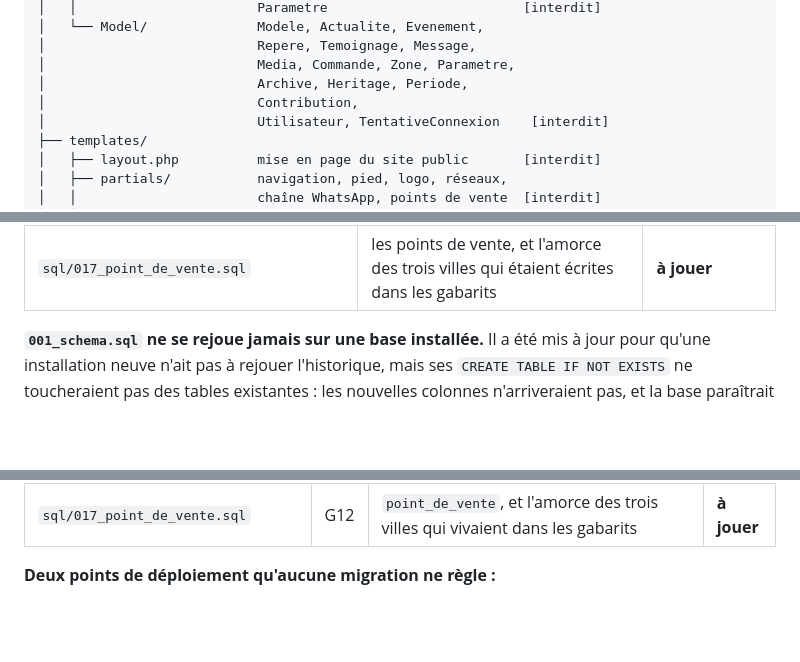
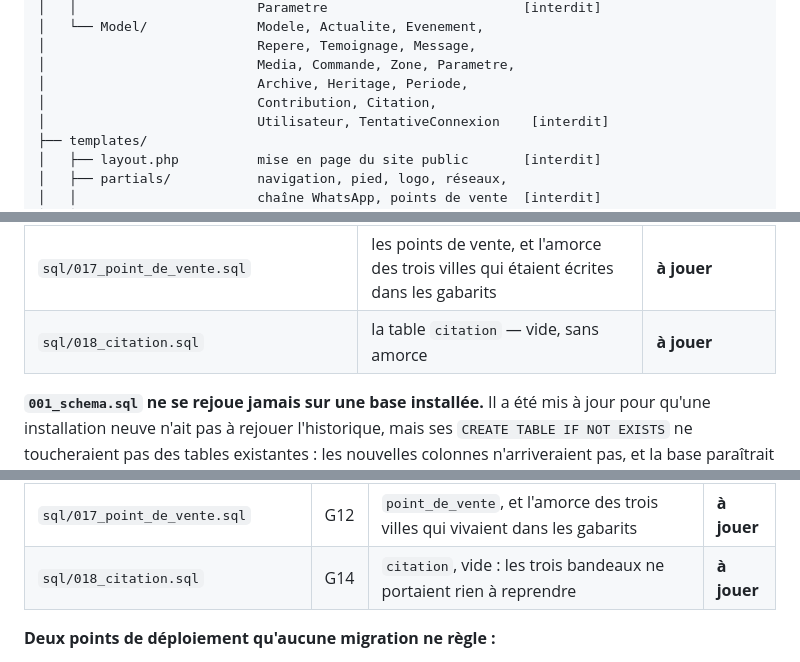
Before and after one commit to ekassi-wgy/wslivreyace, a Markdown page: README.md, 3 parts joined by grey strips. Drawn GitHub-style; blank space fills up the shorter version.

```diff
--- a/README.md
+++ b/README.md
@@ -202,7 +202,7 @@ livreyace/                  ← racine web
 │                           Repere, Temoignage, Message,
 │                           Media, Commande, Zone, Parametre,
 │                           Archive, Heritage, Periode,
-│                           Contribution,
+│                           Contribution, Citation,
 │                           Utilisateur, TentativeConnexion    [interdit]
 ├── templates/
 │   ├── layout.php          mise en page du site public       [interdit]
@@ -1449,6 +1449,7 @@ il n'en est que le résumé.
 | `sql/007_actualite_categories.sql` → `sql/015_periode.sql` | tout le nouveau périmètre, neuf fichiers | jouées le 8 septembre |
 | `sql/016_boutique.sql` | la boutique : zones de livraison, décompte figé des commandes, statuts du paiement à la livraison | **à jouer** |
 | `sql/017_point_de_vente.sql` | les points de vente, et l'amorce des trois villes qui étaient écrites dans les gabarits | **à jouer** |
+| `sql/018_citation.sql` | la table `citation` — vide, sans amorce | **à jouer** |
 
 **`001_schema.sql` ne se rejoue jamais sur une base installée.** Il a été mis à
 jour pour qu'une installation neuve n'ait pas à rejouer l'historique, mais ses
@@ -1924,6 +1925,7 @@ chacune apporte.
 | `sql/015_periode.sql` | G10 | `periode` et `periode_media`, l'amorce des cinq chapitres, et la colonne `repere.periode` qui **disparaît** | jouée |
 | `sql/016_boutique.sql` | G3 | `zone_livraison` et son amorce, quatre colonnes sur `commande`, deux statuts de plus, le prix numérique | **à jouer** |
 | `sql/017_point_de_vente.sql` | G12 | `point_de_vente`, et l'amorce des trois villes qui vivaient dans les gabarits | **à jouer** |
+| `sql/018_citation.sql` | G14 | `citation`, vide : les trois bandeaux ne portaient rien à reprendre | **à jouer** |
 
 **Deux points de déploiement qu'aucune migration ne règle :**
 
```
Also changed, not shown: other parts of README.md (+63 -0 lines).
